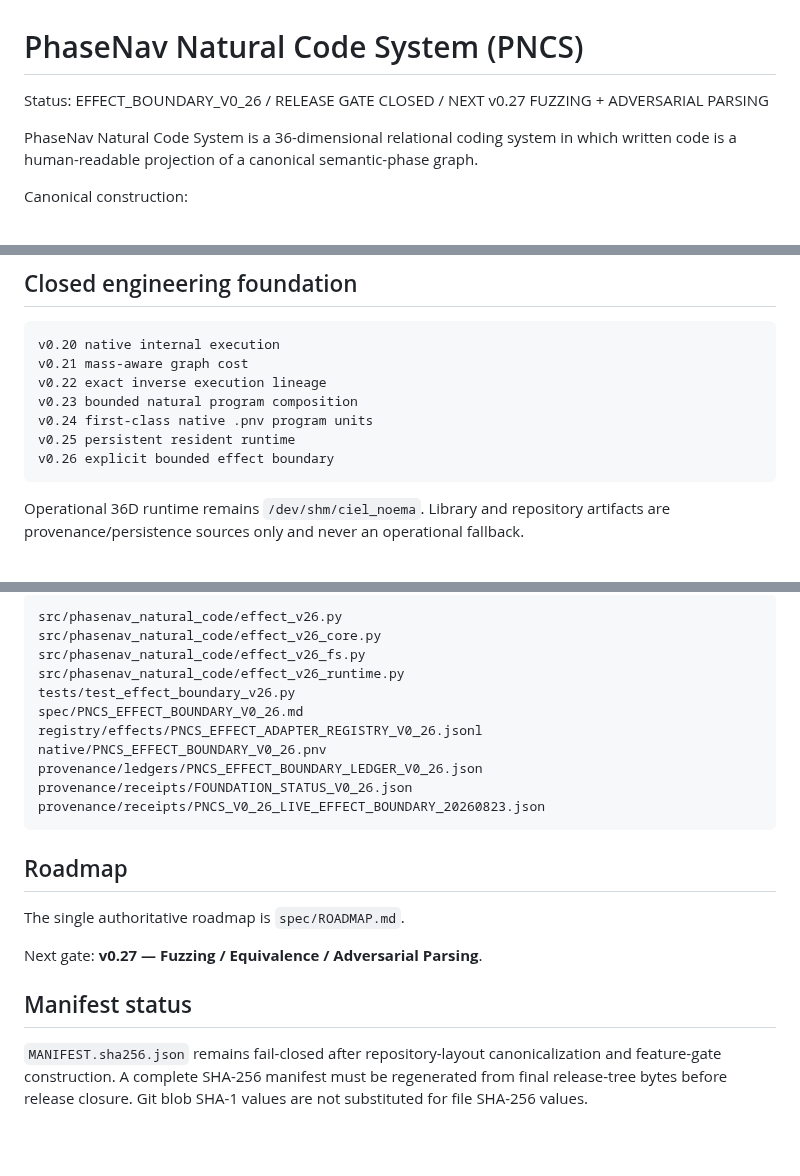
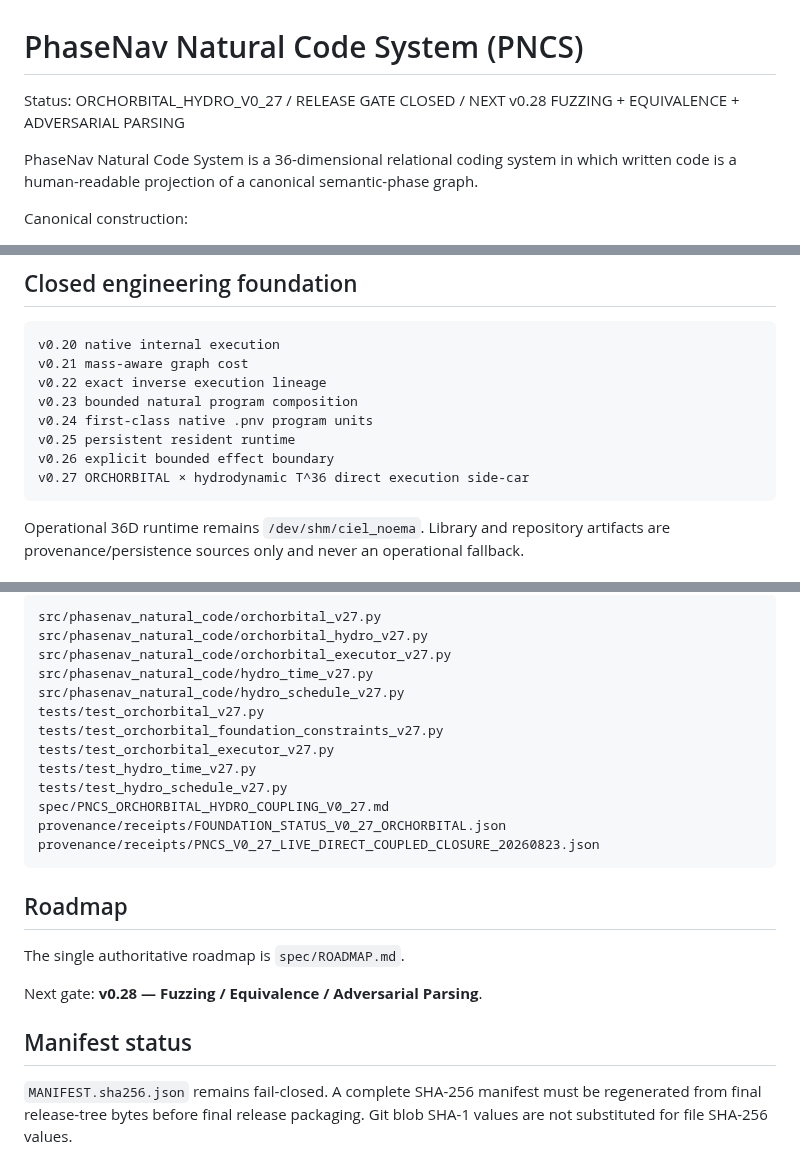
Before and after one commit to AdrianLipa90/PhaseNav-Natural-Coding-System, a Markdown page: README.md, 3 parts joined by grey strips. Rendered like a GitHub page; blank space fills up the shorter version.

````diff
--- a/README.md
+++ b/README.md
@@ -1,6 +1,6 @@
 # PhaseNav Natural Code System (PNCS)
 
-Status: EFFECT_BOUNDARY_V0_26 / RELEASE GATE CLOSED / NEXT v0.27 FUZZING + ADVERSARIAL PARSING
+Status: ORCHORBITAL_HYDRO_V0_27 / RELEASE GATE CLOSED / NEXT v0.28 FUZZING + EQUIVALENCE + ADVERSARIAL PARSING
 
 PhaseNav Natural Code System is a 36-dimensional relational coding system in which written code is a human-readable projection of a canonical semantic-phase graph.
 
@@ -23,6 +23,7 @@ v0.23 bounded natural program composition
 v0.24 first-class native .pnv program units
 v0.25 persistent resident runtime
 v0.26 explicit bounded effect boundary
+v0.27 ORCHORBITAL × hydrodynamic T^36 direct execution side-car
 ```
 
 Operational 36D runtime remains `/dev/shm/ciel_noema`. Library and repository artifacts are provenance/persistence sources only and never an operational fallback.
@@ -140,24 +198,26 @@ The complete historical repository suite was not replayed in the v0.26 pass and
 
 ```text
-src/phasenav_natural_code/effect_v26.py
-src/phasenav_natural_code/effect_v26_core.py
-src/phasenav_natural_code/effect_v26_fs.py
-src/phasenav_natural_code/effect_v26_runtime.py
-tests/test_effect_boundary_v26.py
-spec/PNCS_EFFECT_BOUNDARY_V0_26.md
-registry/effects/PNCS_EFFECT_ADAPTER_REGISTRY_V0_26.jsonl
-native/PNCS_EFFECT_BOUNDARY_V0_26.pnv
-provenance/ledgers/PNCS_EFFECT_BOUNDARY_LEDGER_V0_26.json
-provenance/receipts/FOUNDATION_STATUS_V0_26.json
-provenance/receipts/PNCS_V0_26_LIVE_EFFECT_BOUNDARY_20260823.json
+src/phasenav_natural_code/orchorbital_v27.py
+src/phasenav_natural_code/orchorbital_hydro_v27.py
+src/phasenav_natural_code/orchorbital_executor_v27.py
+src/phasenav_natural_code/hydro_time_v27.py
+src/phasenav_natural_code/hydro_schedule_v27.py
+tests/test_orchorbital_v27.py
+tests/test_orchorbital_foundation_constraints_v27.py
+tests/test_orchorbital_executor_v27.py
+tests/test_hydro_time_v27.py
+tests/test_hydro_schedule_v27.py
+spec/PNCS_ORCHORBITAL_HYDRO_COUPLING_V0_27.md
+provenance/receipts/FOUNDATION_STATUS_V0_27_ORCHORBITAL.json
+provenance/receipts/PNCS_V0_27_LIVE_DIRECT_COUPLED_CLOSURE_20260823.json
 ```
 
 ## Roadmap
 
 The single authoritative roadmap is `spec/ROADMAP.md`.
 
-Next gate: **v0.27 — Fuzzing / Equivalence / Adversarial Parsing**.
+Next gate: **v0.28 — Fuzzing / Equivalence / Adversarial Parsing**.
 
 ## Manifest status
 
-`MANIFEST.sha256.json` remains fail-closed after repository-layout canonicalization and feature-gate construction. A complete SHA-256 manifest must be regenerated from final release-tree bytes before release closure. Git blob SHA-1 values are not substituted for file SHA-256 values.
+`MANIFEST.sha256.json` remains fail-closed. A complete SHA-256 manifest must be regenerated from final release-tree bytes before final release packaging. Git blob SHA-1 values are not substituted for file SHA-256 values.
````
Also changed, not shown: other parts of README.md (+59 -2 lines).
